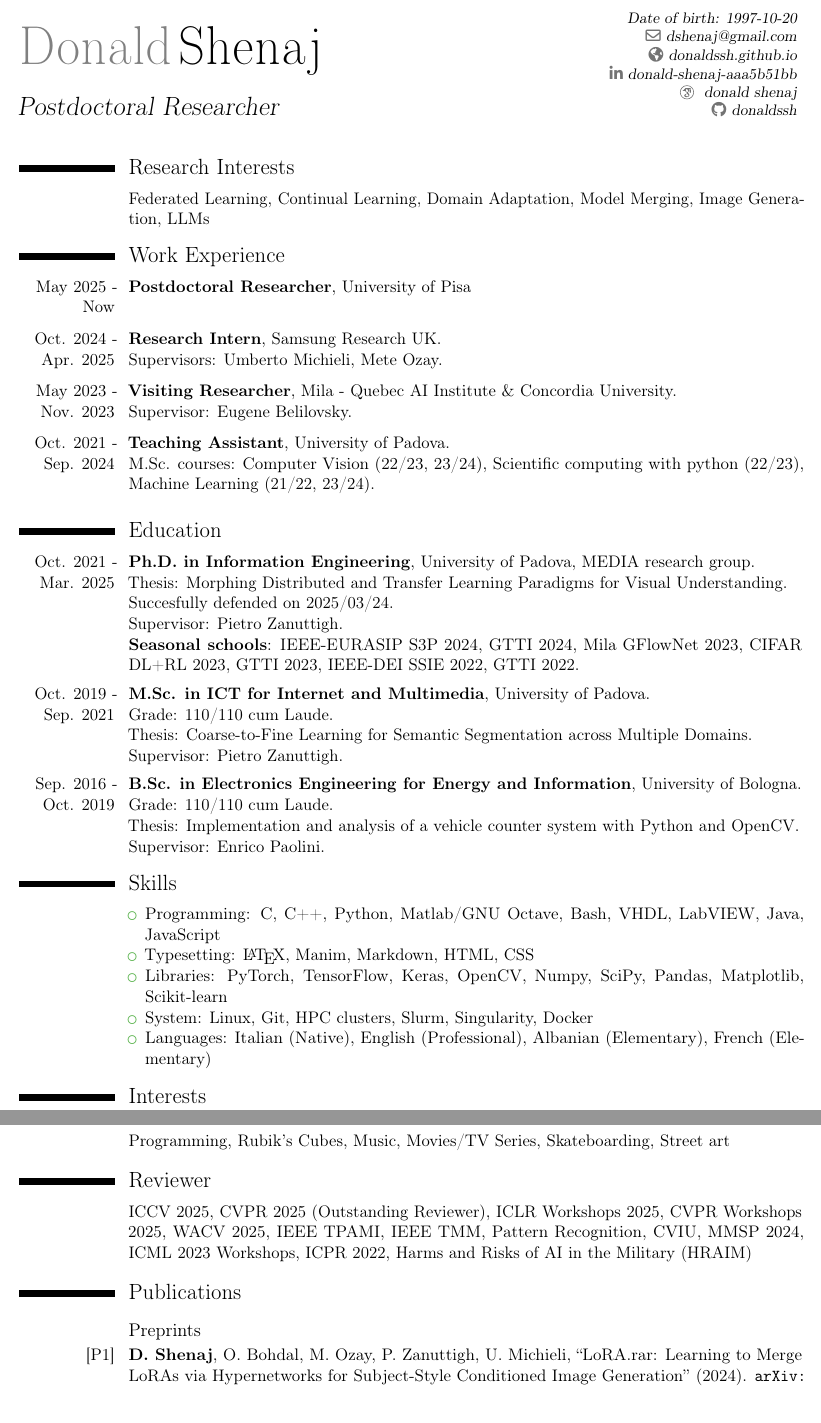
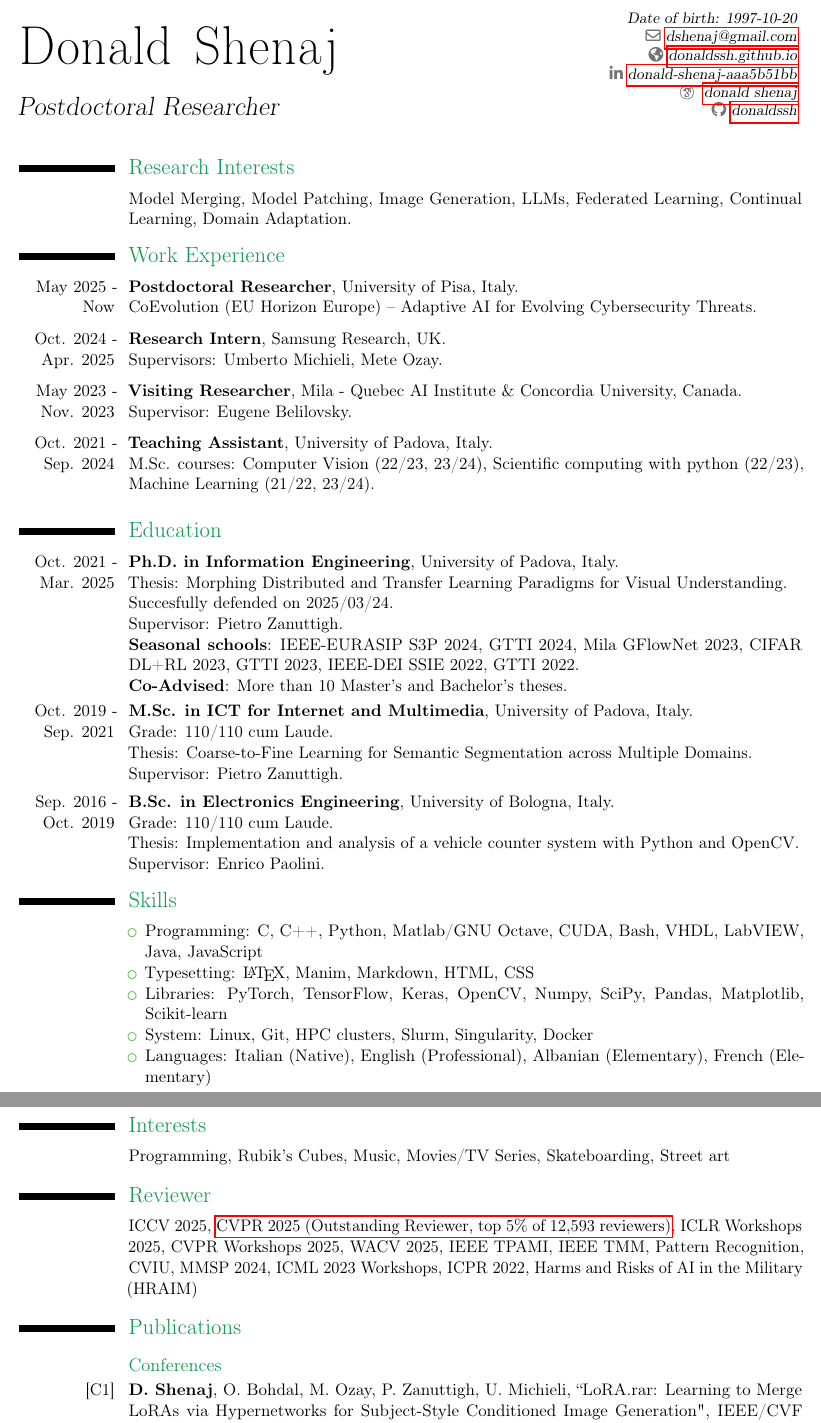
Before and after one commit to donaldssh/cv, a LaTeX CV (cv.tex): two parts of pages 1 and 2 of 2, joined at a grey line, cut so that both start at the same text. Compiled offline with pdfLaTeX.

Commit message:
update cv

```diff
--- a/cv.tex
+++ b/cv.tex
@@ -19,7 +27,8 @@
 
 
-\firstname{Donald}
-\familyname{Shenaj}
+
+\firstname{\textcolor{black}{Donald} }
+\familyname{ Shenaj}
 \title{Postdoctoral Researcher}
 % \address{London (UK)}
 \email{dshenaj@gmail.com}
@@ -55,6 +64,14 @@
 
 
 \begin{document}
+\hypersetup{
+  colorlinks=false,
+  pdfborder={0 0 1}, % visible border width
+  linkbordercolor={1 0 0}, % RGB red
+  urlbordercolor={1 0 0},
+  citebordercolor={1 0 0}
+}
+
 \vspace*{-5mm}
 \makecvtitle
 
@@ -62,55 +79,52 @@
 % \cvitem{}{\addressfont\address} % Display address
 
 \vspace*{-5mm}
-\section{Research Interests}
+\section{\textcolor{ForestGreen}{Research Interests}}
 \cvsplit{}{%
-Federated Learning, Continual Learning, Domain Adaptation, Model Merging, Image Generation, LLMs
+Model Merging, Model Patching, Image Generation, LLMs, Federated Learning, Continual Learning, Domain Adaptation.
 }{}
 
 
-\section{Work Experience}
+\section{\textcolor{ForestGreen}{Work Experience}}
 
 \cvsplit{May 2025 - Now}{%
-\textbf{Postdoctoral Researcher}, University of Pisa\\
+\textbf{Postdoctoral Researcher}, University of Pisa, Italy.\\
+CoEvolution (EU Horizon Europe) – Adaptive AI for Evolving Cybersecurity Threats.%
 }{}
 \vspace{0.3em}
 
 \cvsplit{Oct. 2024 - Apr. 2025}{%
-\textbf{Research Intern}, Samsung Research UK.\\
+\textbf{Research Intern}, Samsung Research, UK.\\
 Supervisors: Umberto Michieli, Mete Ozay.%
 }{}
 \vspace{0.3em}
 
 \cvsplit{May 2023 - Nov. 2023}{%
-\textbf{Visiting Researcher}, Mila - Quebec AI Institute \& Concordia University.\\
+\textbf{Visiting Researcher}, Mila - Quebec AI Institute \& Concordia University, Canada.\\
 Supervisor: Eugene Belilovsky.%
 }{}
 \vspace{0.3em}
 
 \cvsplit{Oct. 2021 - Sep. 2024}{%
-\textbf{Teaching Assistant}, University of Padova.\\
+\textbf{Teaching Assistant}, University of Padova, Italy.\\
  M.Sc. courses: Computer Vision (22/23, 23/24), Scientific computing with python (22/23), Machine Learning (21/22, 23/24).%
 }{}
 \vspace{0.3em}
 
-% \cvsplit{Mar. 2021 - Aug. 2021}{%
-% \textbf{Research Intern / Master Thesis}, University of Padova, Department of Information Engineering, MEDIA research group.\\
-% Supervisor: Pietro Zanuttigh.%
-% }{}
-% \vspace{0.3em}
 
-\section{Education}
+\section{\textcolor{ForestGreen}{Education}}
 \cvsplit{Oct. 2021 - Mar. 2025}{%
-\textbf{Ph.D. in Information Engineering}, University of Padova, MEDIA research group.\\
+\textbf{Ph.D. in Information Engineering}, University of Padova, Italy.\\
 Thesis: Morphing Distributed and Transfer Learning Paradigms for Visual Understanding. \\
 Succesfully defended on 2025/03/24.\\
 Supervisor: Pietro Zanuttigh.\\
-\textbf{Seasonal schools}: IEEE-EURASIP S3P 2024, GTTI 2024, Mila GFlowNet 2023, CIFAR DL+RL 2023, GTTI 2023, IEEE-DEI SSIE 2022, GTTI 2022.%
+\textbf{Seasonal schools}: IEEE-EURASIP S3P 2024, GTTI 2024, Mila GFlowNet 2023, CIFAR DL+RL 2023, GTTI 2023, IEEE-DEI SSIE 2022, GTTI 2022. \\
+\textbf{Co-Advised}: More than 10 Master's and Bachelor's theses.%
 }{}
 \vspace{0.3em}
 
 \cvsplit{Oct. 2019 - Sep. 2021}{%
-\textbf{M.Sc. in ICT for Internet and Multimedia}, University of Padova.\\
+\textbf{M.Sc. in ICT for Internet and Multimedia}, University of Padova, Italy.\\
 Grade: 110/110 cum Laude. \\
 Thesis: Coarse-to-Fine Learning for Semantic Segmentation across Multiple Domains.\\
 Supervisor: Pietro Zanuttigh.
@@ -118,7 +132,7 @@ Supervisor: Pietro Zanuttigh.
 \vspace{0.3em}
 
 \cvsplit{Sep. 2016 - Oct. 2019}{%
-\textbf{B.Sc. in Electronics Engineering for Energy and Information}, University of Bologna.\\
+\textbf{B.Sc. in Electronics Engineering}, University of Bologna, Italy.\\
 Grade: 110/110 cum Laude. \\
 Thesis: Implementation and analysis of a vehicle counter system with Python and OpenCV.\\
 Supervisor: Enrico Paolini.
@@ -136,10 +150,10 @@ Supervisor: Enrico Paolini.
 % \clearpage
 
 % \clearpage
-\section{Skills}
+\section{\textcolor{ForestGreen}{Skills}}
 \cvsplit{}{%
 \begin{itemize}
-\item Programming: C, C++, Python, Matlab/GNU Octave, Bash, VHDL, LabVIEW, Java, JavaScript
+\item Programming: C, C++, Python, Matlab/GNU Octave, CUDA, Bash, VHDL, LabVIEW, Java, JavaScript
 \item Typesetting: \LaTeX, Manim, Markdown, HTML, CSS
 \item Libraries: PyTorch, TensorFlow, Keras, OpenCV, Numpy, SciPy, Pandas, Matplotlib, Scikit-learn
 \item System: Linux, Git, HPC clusters, Slurm, Singularity, Docker
@@ -147,16 +161,16 @@ Supervisor: Enrico Paolini.
 \end{itemize}
 }{}
 
-
-\section{Interests}
+\clearpage
+\section{\textcolor{ForestGreen}{Interests}}
 \cvitem{}{Programming, Rubik's Cubes, Music, Movies/TV Series, Skateboarding, Street art}
 
 
 
 
-\section{Reviewer}
-\cvitem{}{ICCV 2025, CVPR 2025 (Outstanding Reviewer), ICLR Workshops 2025, CVPR Workshops 2025, WACV 2025, IEEE TPAMI, IEEE TMM, Pattern Recognition, CVIU, MMSP 2024, ICML 2023 Workshops, ICPR 2022, Harms and Risks of AI in the Military (HRAIM)}
+\section{\textcolor{ForestGreen}{Reviewer}}
+\cvitem{}{ICCV 2025, \href{https://cvpr.thecvf.com/Conferences/2025/ProgramCommittee\#all-outstanding-reviewer}{CVPR 2025 (Outstanding Reviewer, top 5\% of 12,593 reviewers)}, ICLR Workshops 2025, CVPR Workshops 2025, WACV 2025, IEEE TPAMI, IEEE TMM, Pattern Recognition, CVIU, MMSP 2024, ICML 2023 Workshops, ICPR 2022, Harms and Risks of AI in the Military (HRAIM)}
 
-\section{Publications}
+\section{\textcolor{ForestGreen}{Publications}}
 
 
```
Also changed, not shown: C.bib (+13 -8 lines), J.bib (+2 -2 lines), P.bib (deleted, +0 -8 lines), Makefile, cv.pdf, cv.tex (18 more changed lines).
